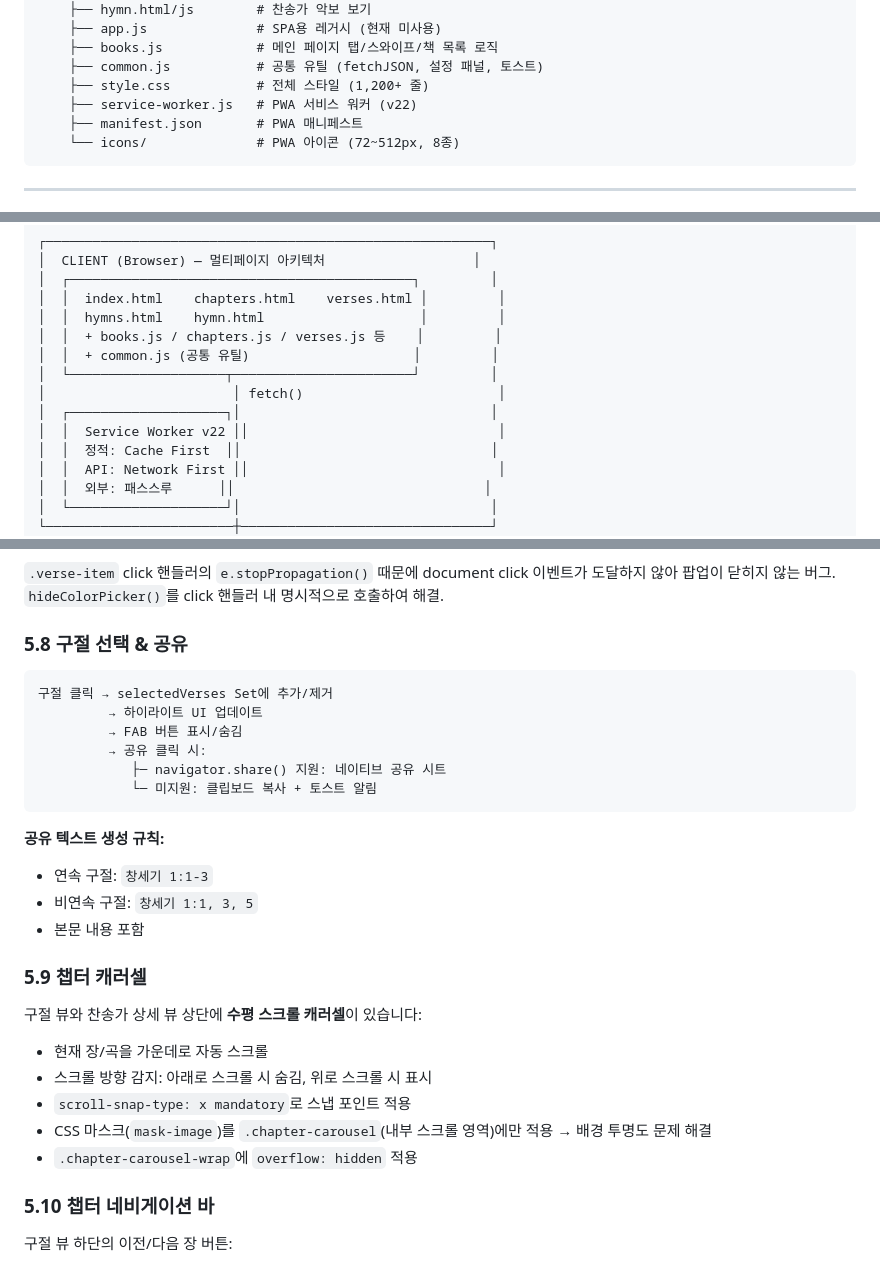
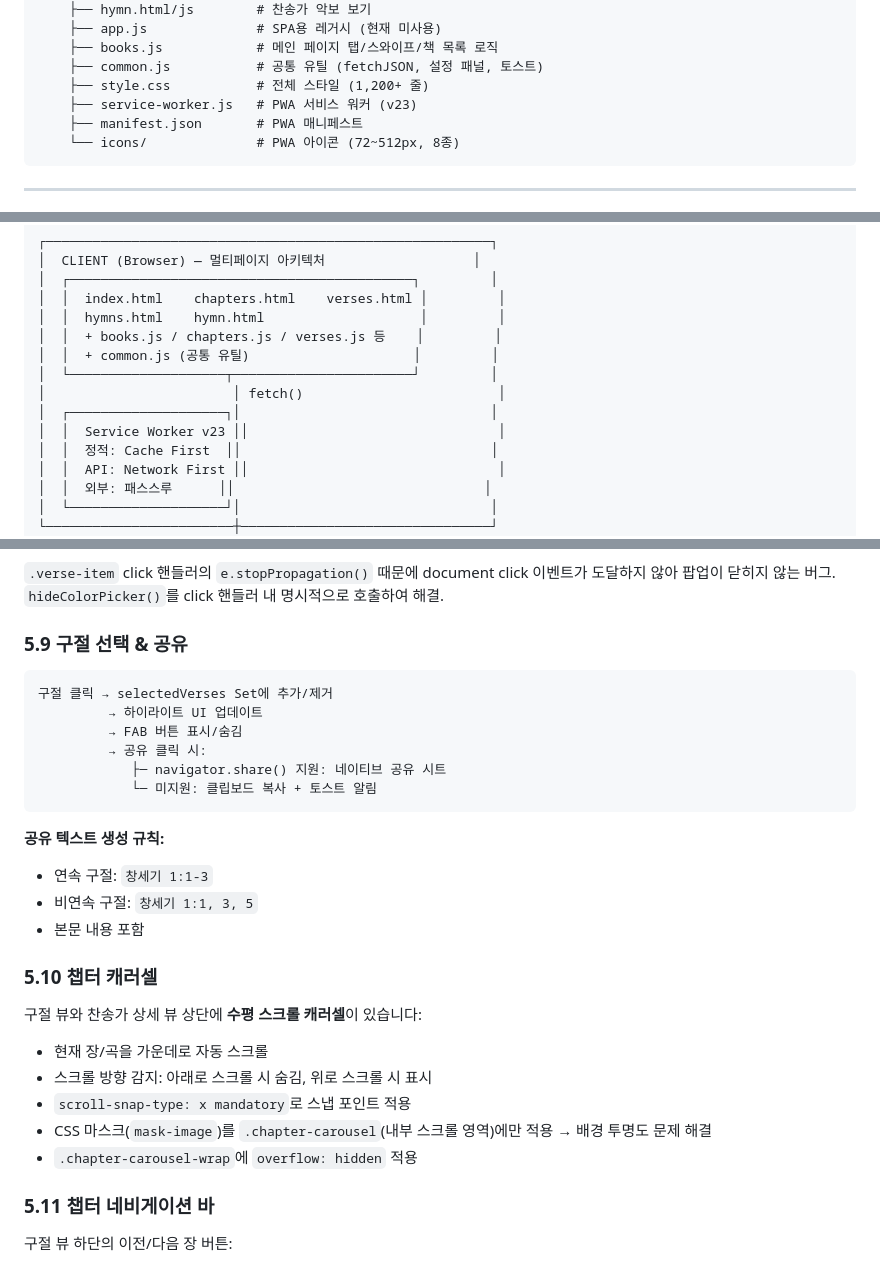
Before and after one commit to DANCIINGQUEEN/bible, a Markdown page: DEVELOPMENT_REPORT.md, 3 parts joined by grey strips. Rendered like a GitHub page.

````diff
--- a/DEVELOPMENT_REPORT.md
+++ b/DEVELOPMENT_REPORT.md
@@ -65,7 +65,7 @@ project4_bible_app/
     ├── books.js            # 메인 페이지 탭/스와이프/책 목록 로직
     ├── common.js           # 공통 유틸 (fetchJSON, 설정 패널, 토스트)
     ├── style.css           # 전체 스타일 (1,200+ 줄)
-    ├── service-worker.js   # PWA 서비스 워커 (v22)
+    ├── service-worker.js   # PWA 서비스 워커 (v23)
     ├── manifest.json       # PWA 매니페스트
     └── icons/              # PWA 아이콘 (72~512px, 8종)
 ```
@@ -85,7 +85,7 @@ project4_bible_app/
 │  └────────────────────┬───────────────────────┘         │
 │                        │ fetch()                         │
 │  ┌────────────────────┐│                                │
-│  │  Service Worker v22 ││                                │
+│  │  Service Worker v23 ││                                │
 │  │  정적: Cache First  ││                                │
 │  │  API: Network First ││                                │
 │  │  외부: 패스스루      ││                                │
@@ -301,7 +318,7 @@ prefetchChapter(bookIndex, chapter + 1);
 
 `.verse-item` click 핸들러의 `e.stopPropagation()` 때문에 document click 이벤트가 도달하지 않아 팝업이 닫히지 않는 버그. `hideColorPicker()`를 click 핸들러 내 명시적으로 호출하여 해결.
 
-### 5.8 구절 선택 & 공유
+### 5.9 구절 선택 & 공유
 
 ```
 구절 클릭 → selectedVerses Set에 추가/제거
@@ -317,7 +334,7 @@ prefetchChapter(bookIndex, chapter + 1);
 - 비연속 구절: `창세기 1:1, 3, 5`
 - 본문 내용 포함
 
-### 5.9 챕터 캐러셀
+### 5.10 챕터 캐러셀
 
 구절 뷰와 찬송가 상세 뷰 상단에 **수평 스크롤 캐러셀**이 있습니다:
 
@@ -327,7 +344,7 @@ prefetchChapter(bookIndex, chapter + 1);
 - CSS 마스크(`mask-image`)를 `.chapter-carousel`(내부 스크롤 영역)에만 적용 → 배경 투명도 문제 해결
 - `.chapter-carousel-wrap`에 `overflow: hidden` 적용
 
-### 5.10 챕터 네비게이션 바
+### 5.11 챕터 네비게이션 바
 
 구절 뷰 하단의 이전/다음 장 버튼:
 - 이전/다음 장 번호 표시
````
Also changed, not shown: other parts of DEVELOPMENT_REPORT.md (+49 -3 lines), CLAUDE.md (+4 -1 lines).
